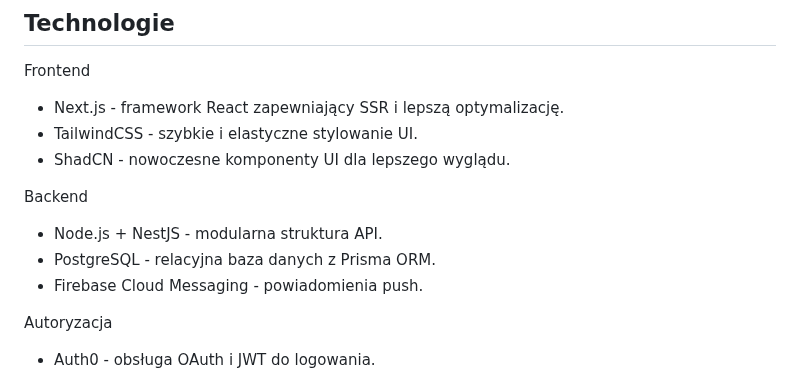
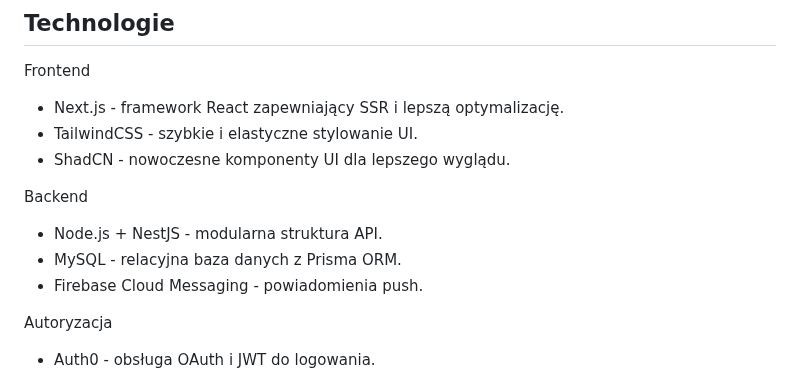
Before and after one commit to K-Kabak/system-rezerwacji-sal-wykladowych, a Markdown page: README.md, the part around the change. GitHub-like rendering.

```diff
--- a/README.md
+++ b/README.md
@@ -43,7 +43,7 @@ Frontend
 
 Backend
  + Node.js + NestJS - modularna struktura API.
- + PostgreSQL - relacyjna baza danych z Prisma ORM.
+ + MySQL - relacyjna baza danych z Prisma ORM.
  + Firebase Cloud Messaging - powiadomienia push.
 
 Autoryzacja
```
